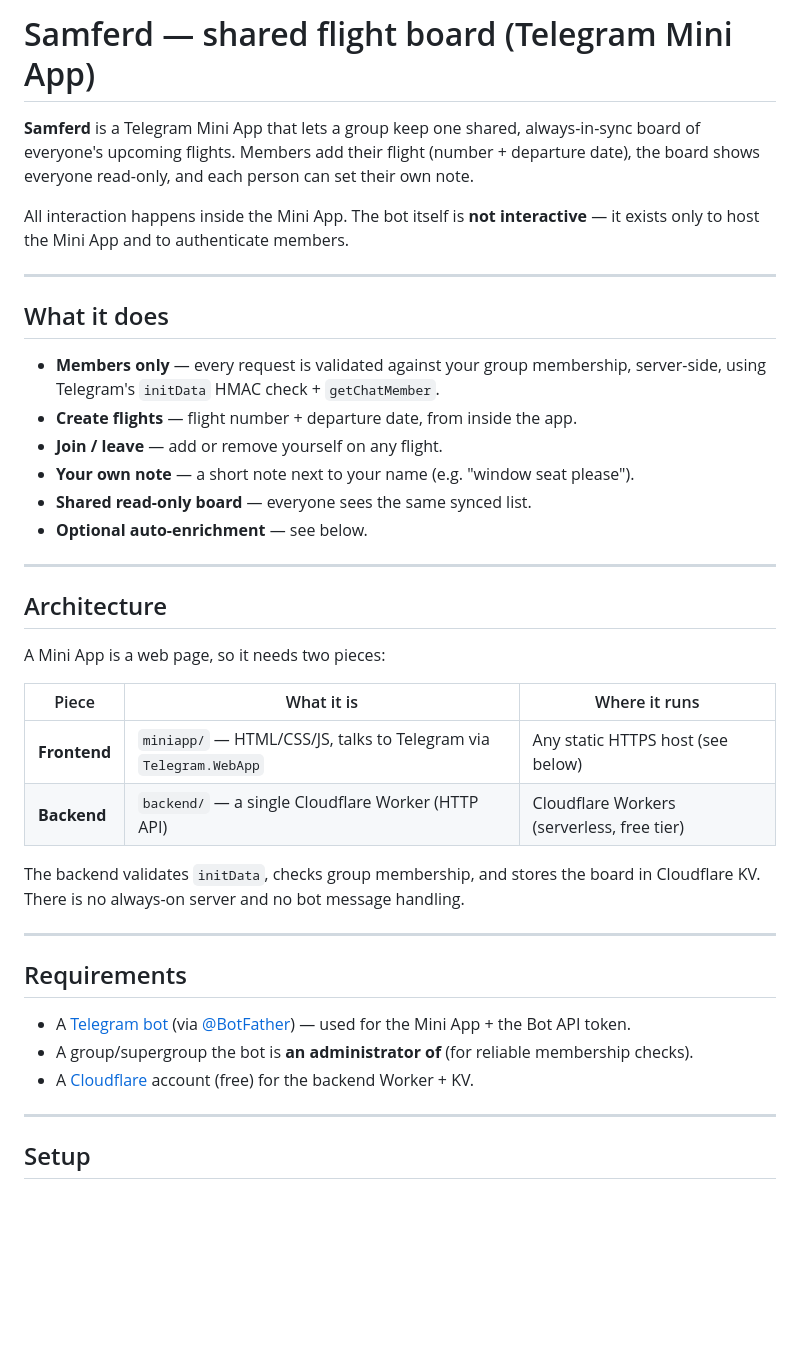
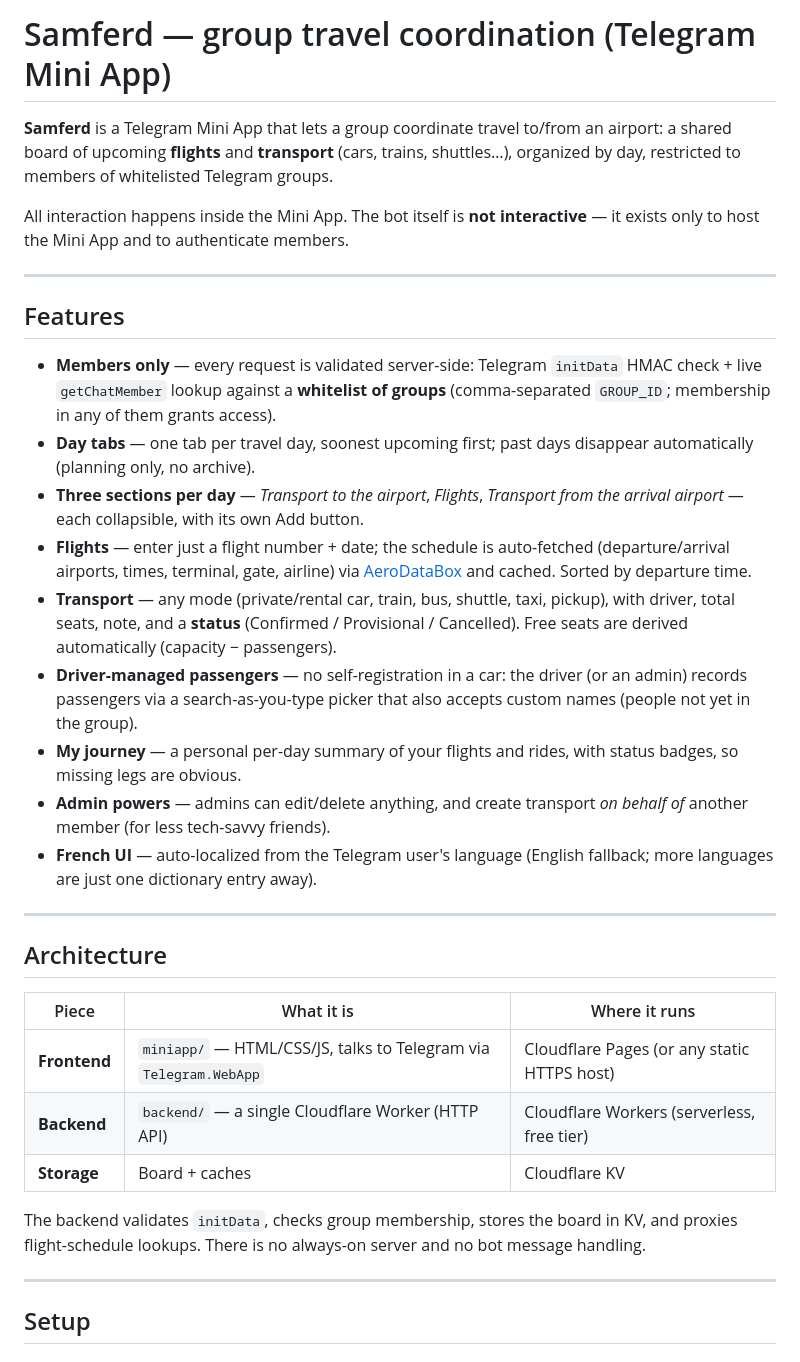
Before and after one commit to trashcluster/samferd, a Markdown page: README.md, the part around one of its changes. Rendered like a GitHub page; blank space fills up the shorter version.

```diff
--- a/README.md
+++ b/README.md
@@ -1,46 +1,52 @@
-# Samferd — shared flight board (Telegram Mini App)
+# Samferd — group travel coordination (Telegram Mini App)
 
-**Samferd** is a Telegram Mini App that lets a group keep one shared, always-in-sync
-board of everyone's upcoming flights. Members add their flight (number + departure
-date), the board shows everyone read-only, and each person can set their own note.
+**Samferd** is a Telegram Mini App that lets a group coordinate travel to/from an
+airport: a shared board of upcoming **flights** and **transport** (cars, trains,
+shuttles…), organized by day, restricted to members of whitelisted Telegram groups.
 
 All interaction happens inside the Mini App. The bot itself is **not interactive** —
 it exists only to host the Mini App and to authenticate members.
 
 ---
 
-## What it does
+## Features
 
-- **Members only** — every request is validated against your group membership,
-  server-side, using Telegram's `initData` HMAC check + `getChatMember`.
-- **Create flights** — flight number + departure date, from inside the app.
-- **Join / leave** — add or remove yourself on any flight.
-- **Your own note** — a short note next to your name (e.g. "window seat please").
-- **Shared read-only board** — everyone sees the same synced list.
-- **Optional auto-enrichment** — see below.
+- **Members only** — every request is validated server-side: Telegram `initData`
+  HMAC check + live `getChatMember` lookup against a **whitelist of groups**
+  (comma-separated `GROUP_ID`; membership in any of them grants access).
+- **Day tabs** — one tab per travel day, soonest upcoming first; past days
+  disappear automatically (planning only, no archive).
+- **Three sections per day** — *Transport to the airport*, *Flights*,
+  *Transport from the arrival airport* — each collapsible, with its own Add button.
+- **Flights** — enter just a flight number + date; the schedule is auto-fetched
+  (departure/arrival airports, times, terminal, gate, airline) via
+  [AeroDataBox](https://www.aerodatabox.com/) and cached. Sorted by departure time.
+- **Transport** — any mode (private/rental car, train, bus, shuttle, taxi, pickup),
+  with driver, total seats, note, and a **status** (Confirmed / Provisional /
+  Cancelled). Free seats are derived automatically (capacity − passengers).
+- **Driver-managed passengers** — no self-registration in a car: the driver (or an
+  admin) records passengers via a search-as-you-type picker that also accepts
+  custom names (people not yet in the group).
+- **My journey** — a personal per-day summary of your flights and rides, with
+  status badges, so missing legs are obvious.
+- **Admin powers** — admins can edit/delete anything, and create transport
+  *on behalf of* another member (for less tech-savvy friends).
+- **French UI** — auto-localized from the Telegram user's language (English
+  fallback; more languages are just one dictionary entry away).
 
 ---
 
 ## Architecture
 
-A Mini App is a web page, so it needs two pieces:
-
 | Piece | What it is | Where it runs |
 |---|---|---|
-| **Frontend** | `miniapp/` — HTML/CSS/JS, talks to Telegram via `Telegram.WebApp` | Any static HTTPS host (see below) |
+| **Frontend** | `miniapp/` — HTML/CSS/JS, talks to Telegram via `Telegram.WebApp` | Cloudflare Pages (or any static HTTPS host) |
 | **Backend** | `backend/` — a single Cloudflare Worker (HTTP API) | Cloudflare Workers (serverless, free tier) |
+| **Storage** | Board + caches | Cloudflare KV |
 
-The backend validates `initData`, checks group membership, and stores the board in
-Cloudflare KV. There is no always-on server and no bot message handling.
-
----
-
-## Requirements
-
-- A [Telegram bot](https://core.telegram.org/bots#how-do-i-create-a-bot) (via
-  [@BotFather](https://t.me/botfather)) — used for the Mini App + the Bot API token.
-- A group/supergroup the bot is **an administrator of** (for reliable membership checks).
-- A [Cloudflare](https://cloudflare.com) account (free) for the backend Worker + KV.
+The backend validates `initData`, checks group membership, stores the board in KV,
+and proxies flight-schedule lookups. There is no always-on server and no bot
+message handling.
 
 ---
 
```
Also changed, not shown: other parts of README.md (+40 -23 lines).
